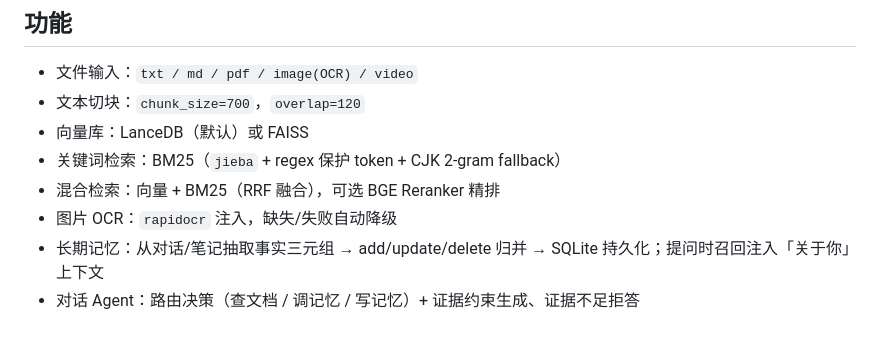
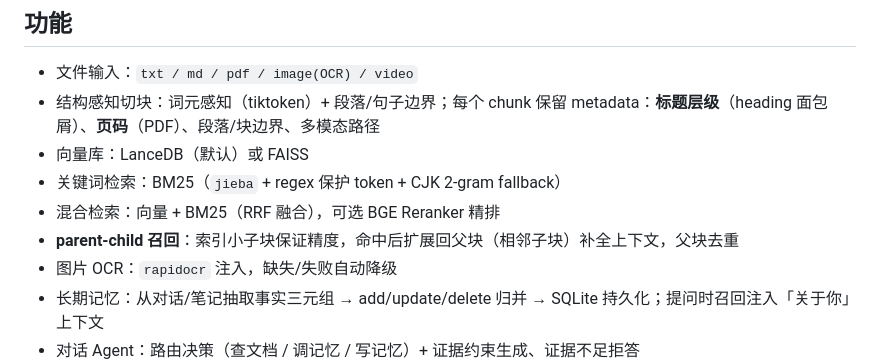
Before and after one commit to Chenypovo/Personal_RAG, a Markdown page: README.md, the part around the change. Drawn GitHub-style; blank space fills up the shorter version.

Commit message:
docs: README — structured chunk metadata + parent-child retrieval
Co-Authored-By: Claude Opus 4.8 <noreply@anthropic.com>

```diff
--- a/README.md
+++ b/README.md
@@ -6,10 +6,11 @@
 ## 功能
 
 - 文件输入：`txt / md / pdf / image(OCR) / video`
-- 文本切块：`chunk_size=700`，`overlap=120`
+- 结构感知切块：词元感知（tiktoken）+ 段落/句子边界；每个 chunk 保留 metadata：**标题层级**（heading 面包屑）、**页码**（PDF）、段落/块边界、多模态路径
 - 向量库：LanceDB（默认）或 FAISS
 - 关键词检索：BM25（`jieba` + regex 保护 token + CJK 2-gram fallback）
 - 混合检索：向量 + BM25（RRF 融合），可选 BGE Reranker 精排
+- **parent-child 召回**：索引小子块保证精度，命中后扩展回父块（相邻子块）补全上下文，父块去重
 - 图片 OCR：`rapidocr` 注入，缺失/失败自动降级
 - 长期记忆：从对话/笔记抽取事实三元组 → add/update/delete 归并 → SQLite 持久化；提问时召回注入「关于你」上下文
 - 对话 Agent：路由决策（查文档 / 调记忆 / 写记忆）+ 证据约束生成、证据不足拒答
```
